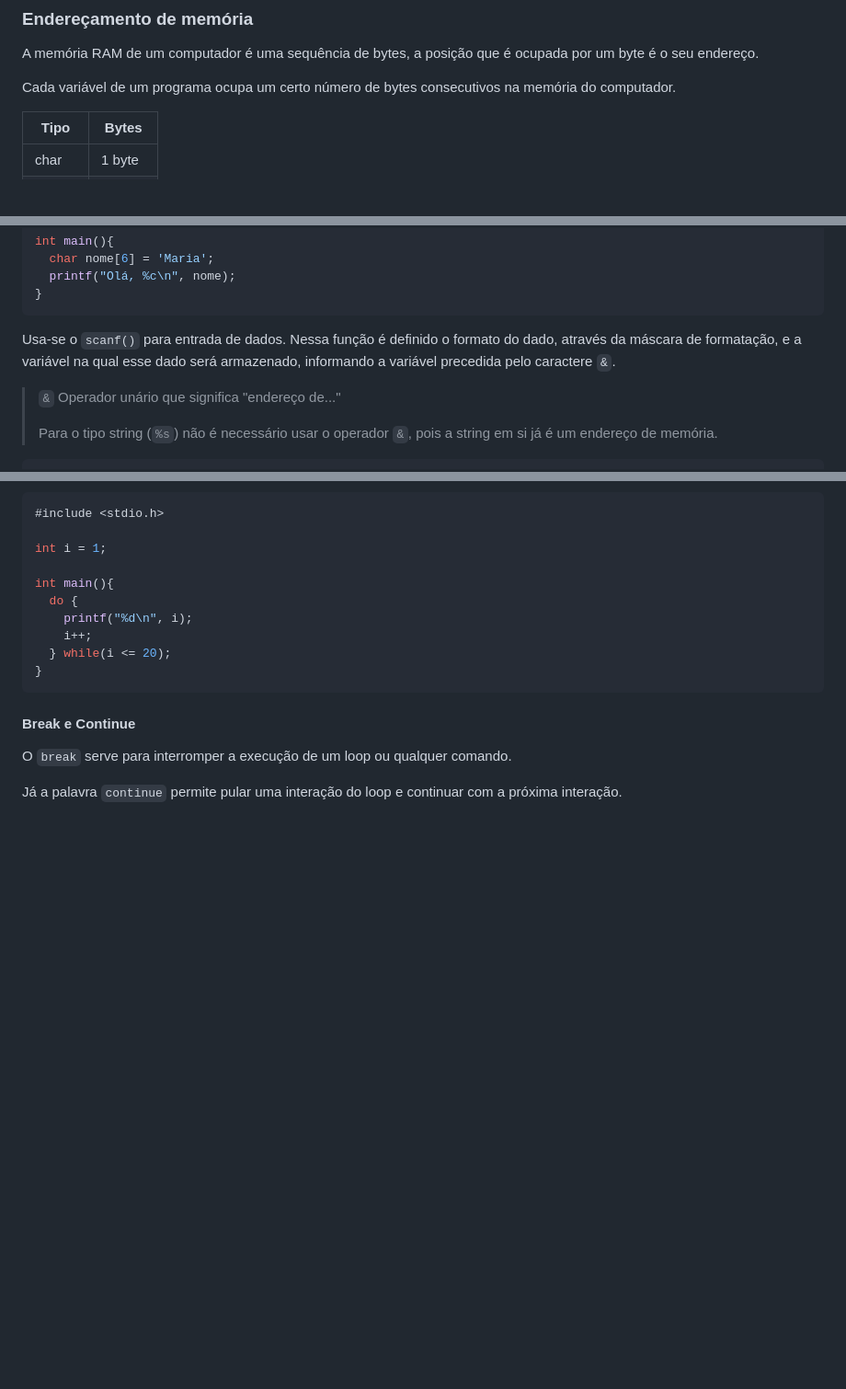
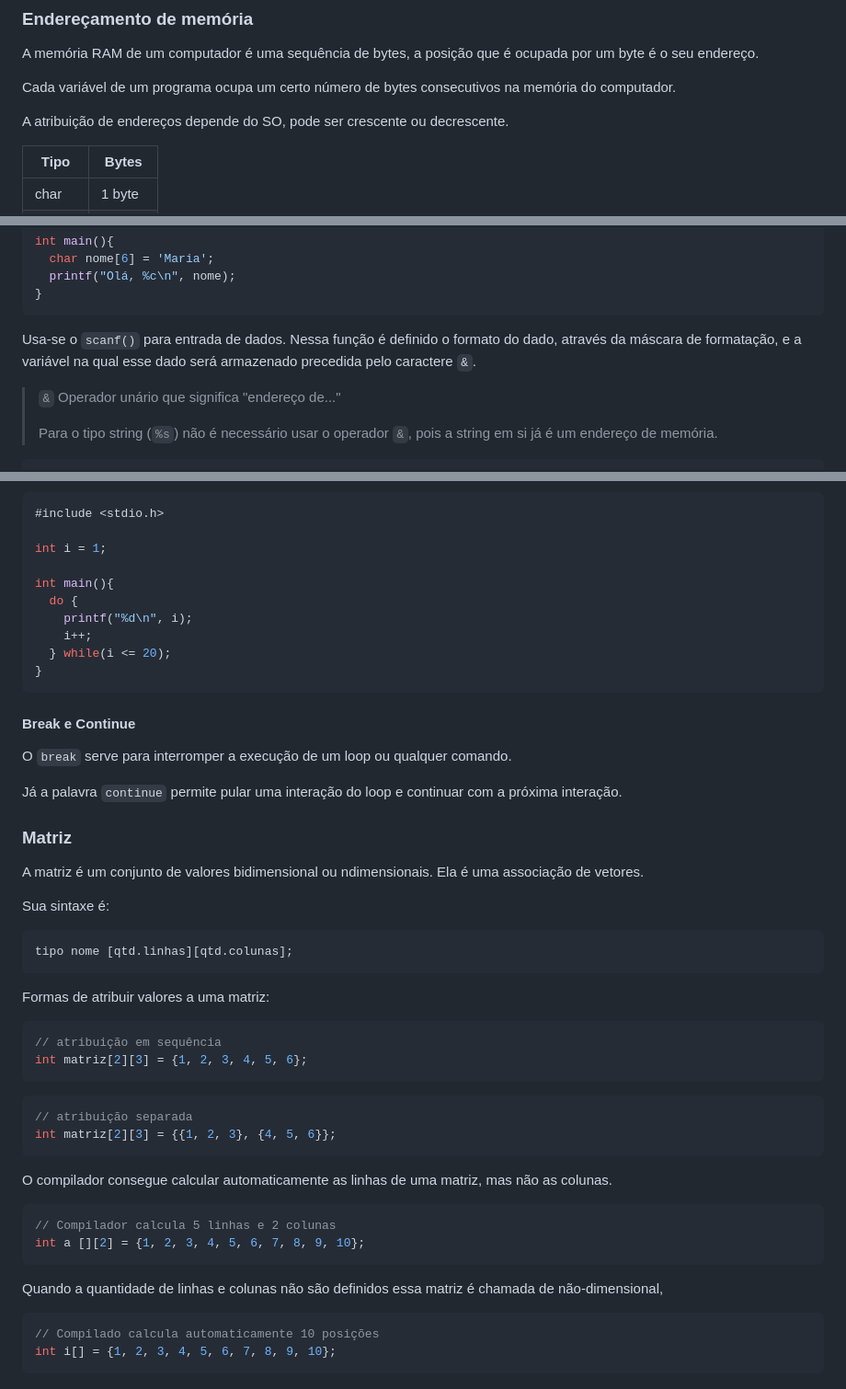
Before and after one commit to elainefs/faculdade, a Markdown page: estrutura-de-dados-pesquisa-ordenacao/README.md, 3 parts joined by grey strips. Shown: that part at 92% size. Drawn GitHub-style; blank space fills up the shorter version.

Commit message:
Adicinar conteúdo de matrizes

````diff
--- a/estrutura-de-dados-pesquisa-ordenacao/README.md
+++ b/estrutura-de-dados-pesquisa-ordenacao/README.md
@@ -131,6 +131,8 @@ A memória RAM de um computador é uma sequência de bytes, a posição que é o
 
 Cada variável de um programa ocupa um certo número de bytes consecutivos na memória do computador.
 
+A atribuição de endereços depende do SO, pode ser crescente ou decrescente.
+
 | Tipo   | Bytes   |
 | ------ | ------- |
 | char   | 1 byte  |
@@ -219,7 +220,7 @@ int main(){
 }
 ```
 
-Usa-se o `scanf()` para entrada de dados. Nessa função é definido o formato do dado, através da máscara de formatação, e a variável na qual esse dado será armazenado, informando a variável precedida pelo caractere `&`.
+Usa-se o `scanf()` para entrada de dados. Nessa função é definido o formato do dado, através da máscara de formatação, e a variável na qual esse dado será armazenado precedida pelo caractere `&`.
 
 > `&` Operador unário que significa "endereço de..."
 >
@@ -454,3 +487,39 @@ int main(){
 O `break` serve para interromper a execução de um loop ou qualquer comando.
 
 Já a palavra `continue` permite pular uma interação do loop e continuar com a próxima interação.
+
+### Matriz
+
+A matriz é um conjunto de valores bidimensional ou ndimensionais. Ela é uma associação de vetores.
+
+Sua sintaxe é:
+
+```
+tipo nome [qtd.linhas][qtd.colunas];
+```
+
+Formas de atribuir valores a uma matriz:
+
+```c
+// atribuição em sequência
+int matriz[2][3] = {1, 2, 3, 4, 5, 6};
+```
+
+```c
+// atribuição separada
+int matriz[2][3] = {{1, 2, 3}, {4, 5, 6}};
+```
+
+O compilador consegue calcular automaticamente as linhas de uma matriz, mas não as colunas.
+
+```c
+// Compilador calcula 5 linhas e 2 colunas
+int a [][2] = {1, 2, 3, 4, 5, 6, 7, 8, 9, 10};
+```
+
+Quando a quantidade de linhas e colunas não são definidos essa matriz é chamada de não-dimensional,
+
+```c
+// Compilado calcula automaticamente 10 posições
+int i[] = {1, 2, 3, 4, 5, 6, 7, 8, 9, 10};
+```
````
Also changed, not shown: other parts of estrutura-de-dados-pesquisa-ordenacao/README.md (+33 -2 lines).
